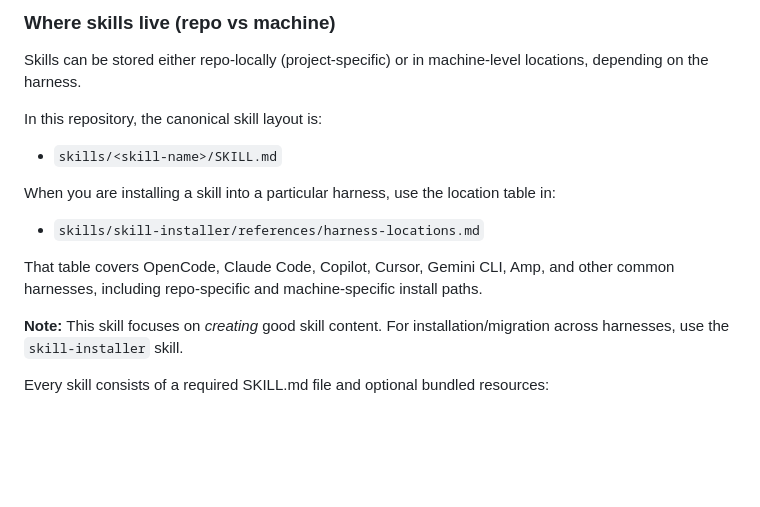
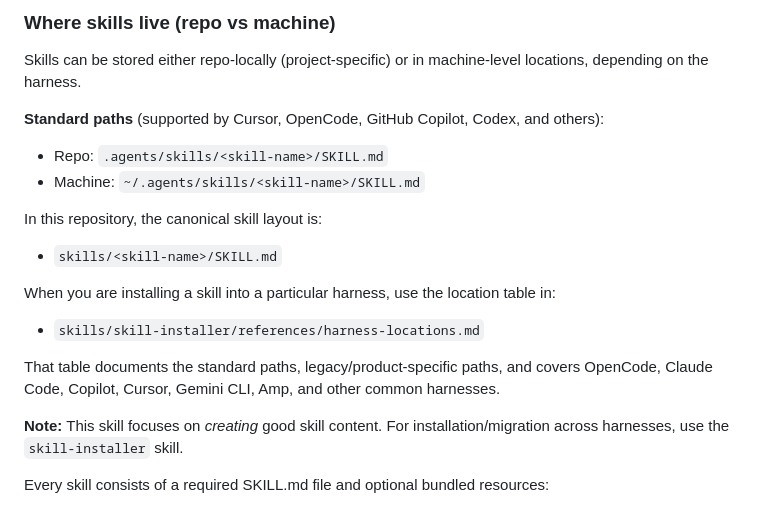
Before and after one commit to ericmjl/skills, a Markdown page: skills/skill-creator/SKILL.md, the part around the change. Drawn GitHub-style; blank space fills up the shorter version.

Commit message:
docs(skills)🗂️: document standard agent skill install paths and update compatibility info
- Add documentation for the emerging standard agent skill paths (`.agents/skills` and `~/.agents/skills`) across multiple products.
- Update compatibility lists in README and SKILL.md to reflect support for Codex, Cursor, Copilot, and OpenCode using the standard paths.
- Revise harness-locations.md to highlight the standard, update the table for clarity, and add references to industry adoption.
- Clarify that Claude Code has not yet adopted the standard paths.

```diff
--- a/skills/skill-creator/SKILL.md
+++ b/skills/skill-creator/SKILL.md
@@ -52,6 +52,11 @@ Every skill consists of a required SKILL.md file and optional bundled resources.
 
 Skills can be stored either repo-locally (project-specific) or in machine-level locations, depending on the harness.
 
+**Standard paths** (supported by Cursor, OpenCode, GitHub Copilot, Codex, and others):
+
+- Repo: `.agents/skills/<skill-name>/SKILL.md`
+- Machine: `~/.agents/skills/<skill-name>/SKILL.md`
+
 In this repository, the canonical skill layout is:
 
 - `skills/<skill-name>/SKILL.md`
@@ -60,7 +65,7 @@ When you are installing a skill into a particular harness, use the location tabl
 
 - `skills/skill-installer/references/harness-locations.md`
 
-That table covers OpenCode, Claude Code, Copilot, Cursor, Gemini CLI, Amp, and other common harnesses, including repo-specific and machine-specific install paths.
+That table documents the standard paths, legacy/product-specific paths, and covers OpenCode, Claude Code, Copilot, Cursor, Gemini CLI, Amp, and other common harnesses.
 
 **Note:** This skill focuses on *creating* good skill content. For installation/migration across harnesses, use the `skill-installer` skill.
 
```
Also changed, not shown: 2 other files.
